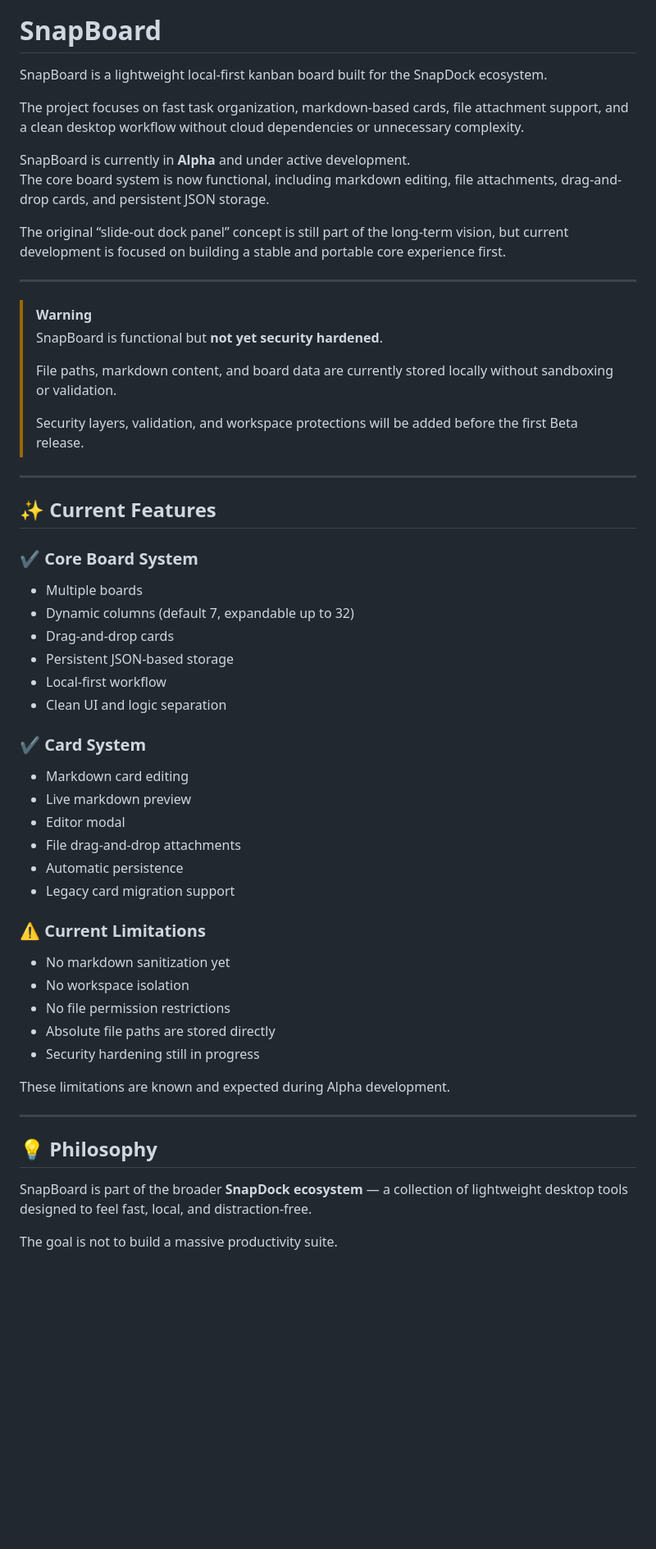
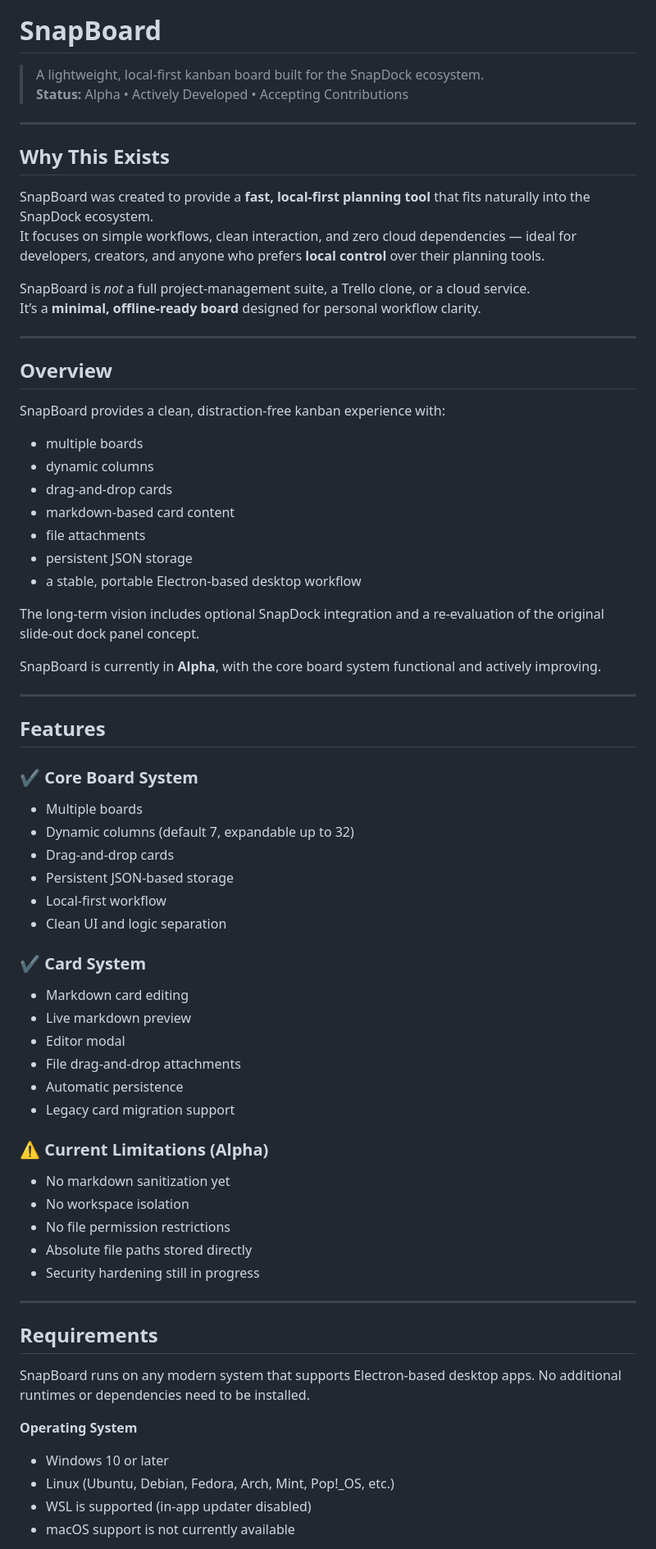
Before and after one commit to ZFordDev/SnapBoard, a Markdown page: README.md, the part around one of its changes. Shown at 82% size. GitHub-like rendering; blank space fills up the shorter version.

```diff
--- a/README.md
+++ b/README.md
@@ -1,57 +33,72 @@
 # SnapBoard
 
-SnapBoard is a lightweight local-first kanban board built for the SnapDock ecosystem.
-
-The project focuses on fast task organization, markdown-based cards, file attachment support, and a clean desktop workflow without cloud dependencies or unnecessary complexity.
-
-SnapBoard is currently in **Alpha** and under active development.
-The core board system is now functional, including markdown editing, file attachments, drag-and-drop cards, and persistent JSON storage.
-
-The original “slide-out dock panel” concept is still part of the long-term vision, but current development is focused on building a stable and portable core experience first.
+> A lightweight, local‑first kanban board built for the SnapDock ecosystem.
+> **Status:** Alpha • Actively Developed • Accepting Contributions
 
 ---
 
-> [!WARNING]
-> SnapBoard is functional but **not yet security hardened**.
->
-> File paths, markdown content, and board data are currently stored locally without sandboxing or validation.
->
-> Security layers, validation, and workspace protections will be added before the first Beta release.
+## Why This Exists
+
+SnapBoard was created to provide a **fast, local‑first planning tool** that fits naturally into the SnapDock ecosystem.
+It focuses on simple workflows, clean interaction, and zero cloud dependencies — ideal for developers, creators, and anyone who prefers **local control** over their planning tools.
+
+SnapBoard is *not* a full project‑management suite, a Trello clone, or a cloud service.
+It’s a **minimal, offline‑ready board** designed for personal workflow clarity.
 
 ---
 
-## ✨ Current Features
+## Overview
+
+SnapBoard provides a clean, distraction‑free kanban experience with:
+
+- multiple boards
+- dynamic columns
+- drag‑and‑drop cards
+- markdown‑based card content
+- file attachments
+- persistent JSON storage
+- a stable, portable Electron‑based desktop workflow
+
+The long‑term vision includes optional SnapDock integration and a re‑evaluation of the original slide‑out dock panel concept.
+
+SnapBoard is currently in **Alpha**, with the core board system functional and actively improving.
+
+---
+
+## Features
 
 ### ✔ Core Board System
 - Multiple boards
 - Dynamic columns (default 7, expandable up to 32)
-- Drag-and-drop cards
-- Persistent JSON-based storage
-- Local-first workflow
+- Drag‑and‑drop cards
+- Persistent JSON‑based storage
+- Local‑first workflow
 - Clean UI and logic separation
 
 ### ✔ Card System
 - Markdown card editing
 - Live markdown preview
 - Editor modal
-- File drag-and-drop attachments
+- File drag‑and‑drop attachments
 - Automatic persistence
 - Legacy card migration support
 
-### ⚠ Current Limitations
+### ⚠ Current Limitations (Alpha)
 - No markdown sanitization yet
 - No workspace isolation
 - No file permission restrictions
-- Absolute file paths are stored directly
+- Absolute file paths stored directly
 - Security hardening still in progress
-
-These limitations are known and expected during Alpha development.
 
 ---
 
-## 💡 Philosophy
+## Requirements
 
-SnapBoard is part of the broader **SnapDock ecosystem** — a collection of lightweight desktop tools designed to feel fast, local, and distraction-free.
+SnapBoard runs on any modern system that supports Electron‑based desktop apps. No additional runtimes or dependencies need to be installed.
 
-The goal is not to build a massive productivity suite.
+**Operating System**
+- Windows 10 or later
+- Linux (Ubuntu, Debian, Fedora, Arch, Mint, Pop!\_OS, etc.)
+- WSL is supported (in‑app updater disabled)
+- macOS support is not currently available
 
```
Also changed, not shown: other parts of README.md (+189 -66 lines).
